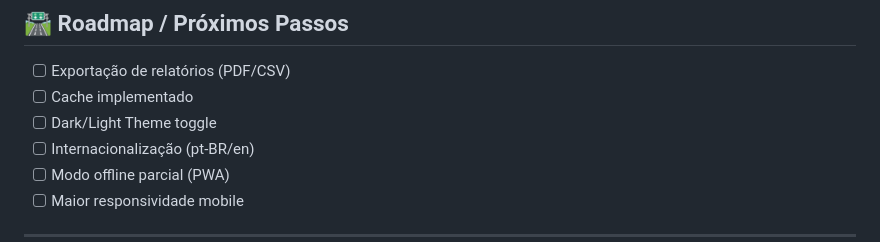
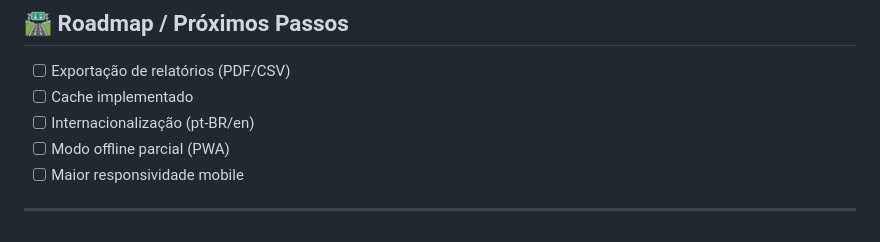
Before and after one commit to rod-roda/HACKATHON, a Markdown page: README.md, the part around the change. Drawn GitHub-style.

```diff
--- a/README.md
+++ b/README.md
@@ -300,7 +300,6 @@ Principais entidades (baseado em `bancoHackathon.sql`):
 ## 🛣 Roadmap / Próximos Passos
 - [ ] Exportação de relatórios (PDF/CSV)
 - [ ] Cache implementado
-- [ ] Dark/Light Theme toggle
 - [ ] Internacionalização (pt-BR/en)
 - [ ] Modo offline parcial (PWA)
 - [ ] Maior responsividade mobile
```
